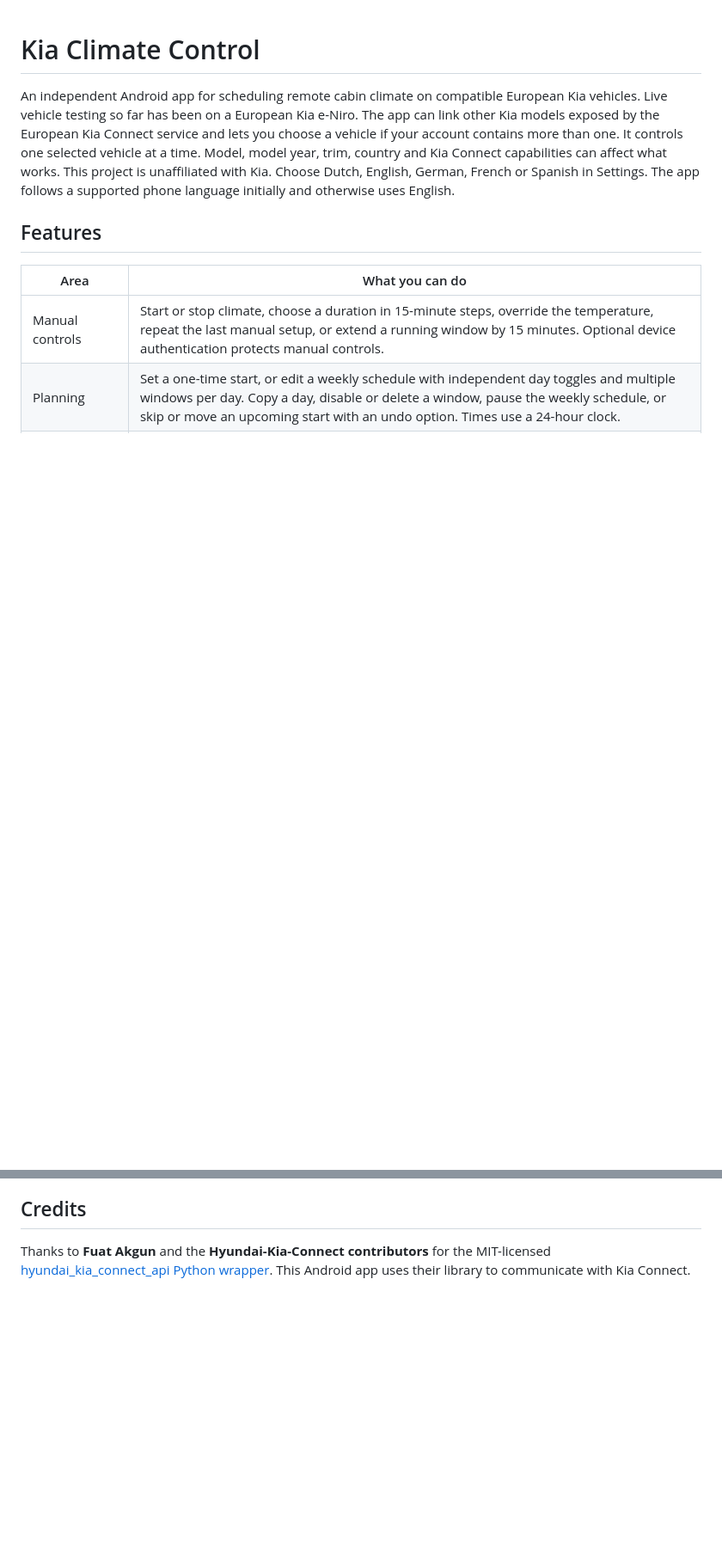
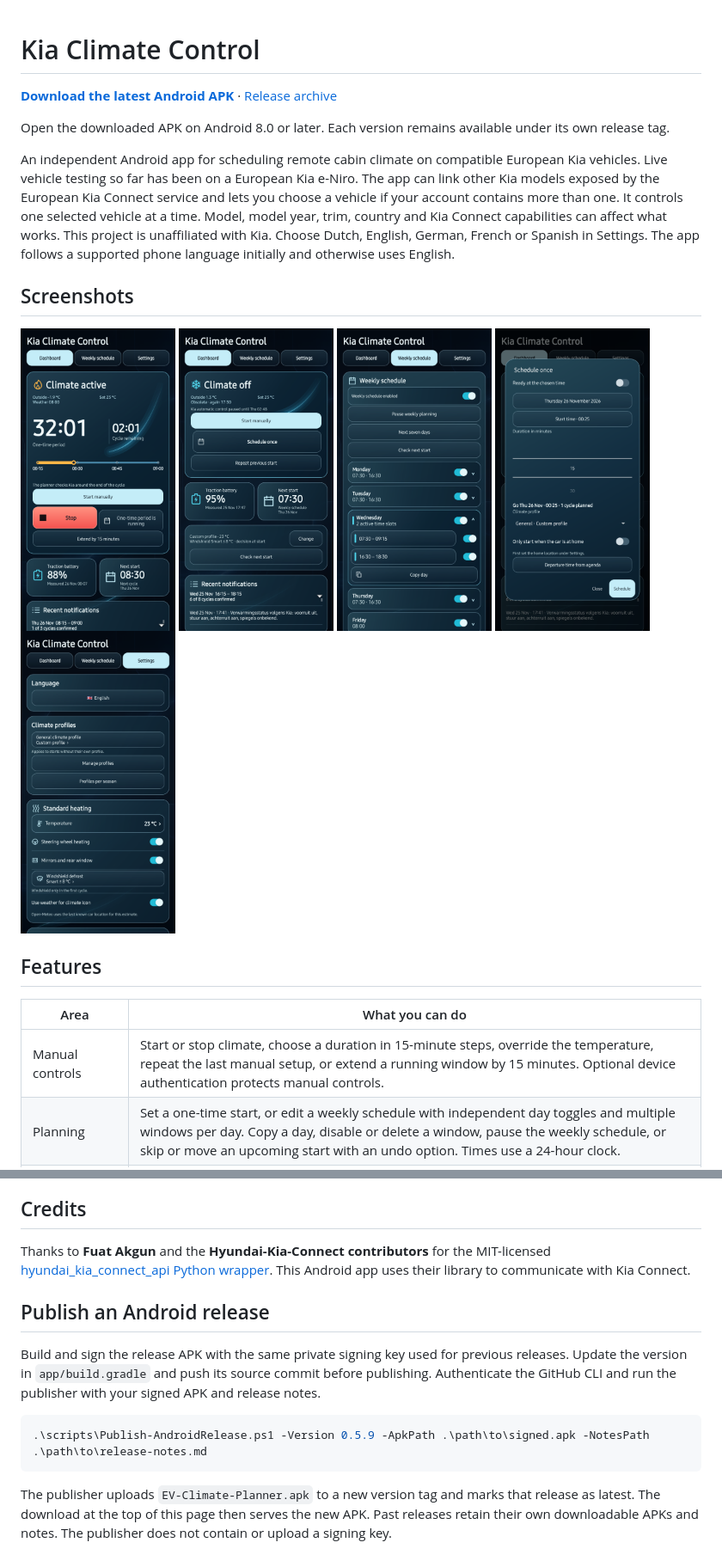
Before and after one commit to alexvanleeuwen1979/ev-climate-planner, a Markdown page: README.md, 2 parts joined by grey strips. Shown at 86% size. GitHub-like rendering; pictures changed too: docs/screenshots/dashboard-active.png (added), docs/screenshots/dashboard-idle.png (added), docs/screenshots/schedule-once.png (added); blank space fills up the shorter version.

Commit message:
docs: add APK download and screenshots

````diff
--- a/README.md
+++ b/README.md
@@ -1,6 +1,18 @@
 # Kia Climate Control
 
+**[Download the latest Android APK](https://github.com/alexvanleeuwen1979/ev-climate-planner/releases/latest/download/EV-Climate-Planner.apk)** · [Release archive](https://github.com/alexvanleeuwen1979/ev-climate-planner/releases)
+
+Open the downloaded APK on Android 8.0 or later. Each version remains available under its own release tag.
+
 An independent Android app for scheduling remote cabin climate on compatible European Kia vehicles. Live vehicle testing so far has been on a European Kia e-Niro. The app can link other Kia models exposed by the European Kia Connect service and lets you choose a vehicle if your account contains more than one. It controls one selected vehicle at a time. Model, model year, trim, country and Kia Connect capabilities can affect what works. This project is unaffiliated with Kia. Choose Dutch, English, German, French or Spanish in Settings. The app follows a supported phone language initially and otherwise uses English.
+
+## Screenshots
+
+<a href="docs/screenshots/dashboard-active.png"><img src="docs/screenshots/dashboard-active.png" alt="Dashboard with climate running and two countdowns" width="180"></a>
+<a href="docs/screenshots/dashboard-idle.png"><img src="docs/screenshots/dashboard-idle.png" alt="Dashboard with climate off and the next scheduled start" width="180"></a>
+<a href="docs/screenshots/weekly-schedule.png"><img src="docs/screenshots/weekly-schedule.png" alt="Weekly schedule with two active time slots" width="180"></a>
+<a href="docs/screenshots/schedule-once.png"><img src="docs/screenshots/schedule-once.png" alt="One-time scheduling dialog with departure and location options" width="180"></a>
+<a href="docs/screenshots/settings.png"><img src="docs/screenshots/settings.png" alt="Language, profile, and heating settings" width="180"></a>
 
 ## Features
 
@@ -41,3 +53,13 @@ The debug APK is written to `app/build/outputs/apk/debug/`. The project includes
 ## Credits
 
 Thanks to **Fuat Akgun** and the **Hyundai-Kia-Connect contributors** for the MIT-licensed [hyundai_kia_connect_api Python wrapper](https://github.com/Hyundai-Kia-Connect/hyundai_kia_connect_api). This Android app uses their library to communicate with Kia Connect.
+
+## Publish an Android release
+
+Build and sign the release APK with the same private signing key used for previous releases. Update the version in `app/build.gradle` and push its source commit before publishing. Authenticate the GitHub CLI and run the publisher with your signed APK and release notes.
+
+```powershell
+.\scripts\Publish-AndroidRelease.ps1 -Version 0.5.9 -ApkPath .\path\to\signed.apk -NotesPath .\path\to\release-notes.md
+```
+
+The publisher uploads `EV-Climate-Planner.apk` to a new version tag and marks that release as latest. The download at the top of this page then serves the new APK. Past releases retain their own downloadable APKs and notes. The publisher does not contain or upload a signing key.
````
Also changed, not shown: 1 other file.
